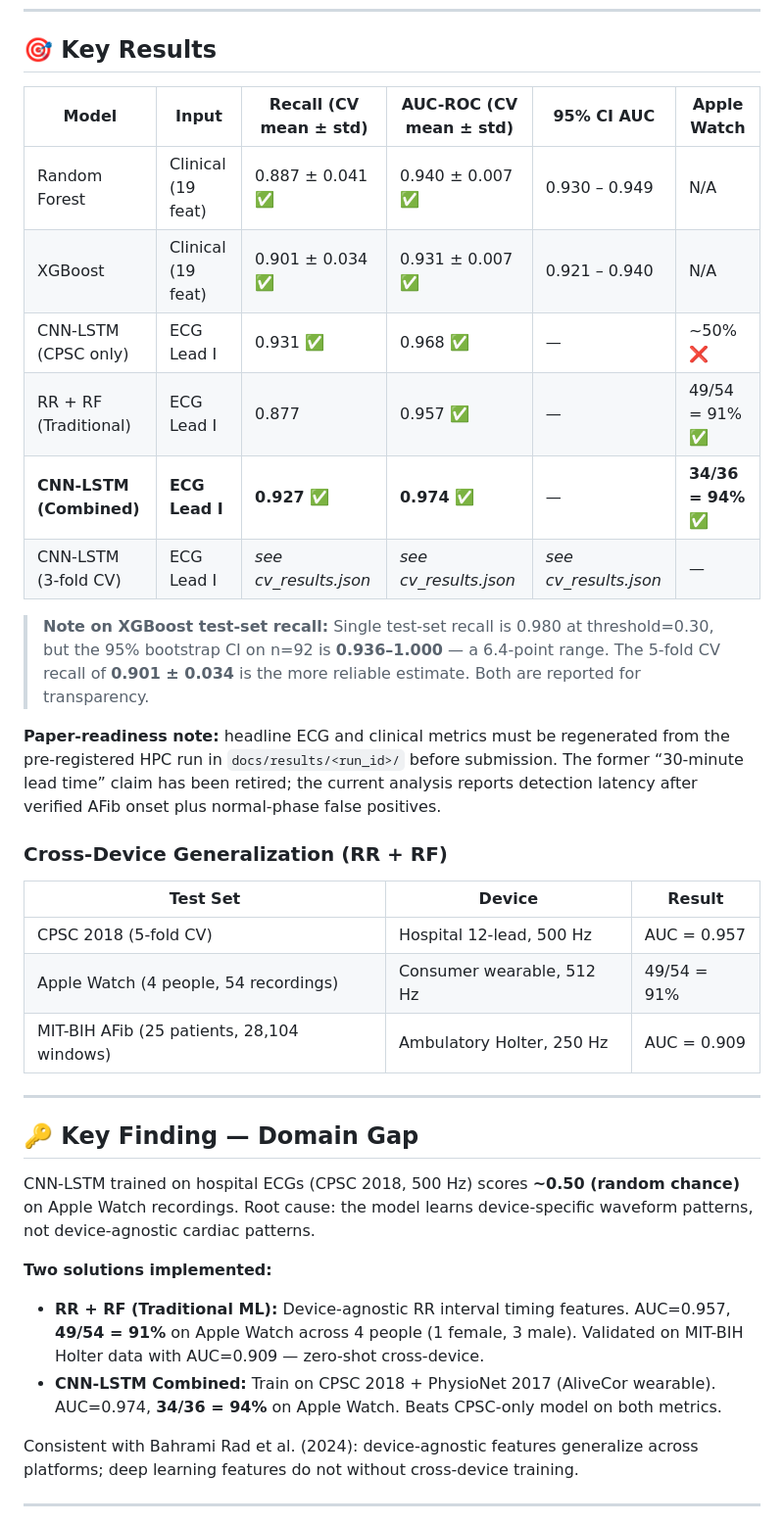
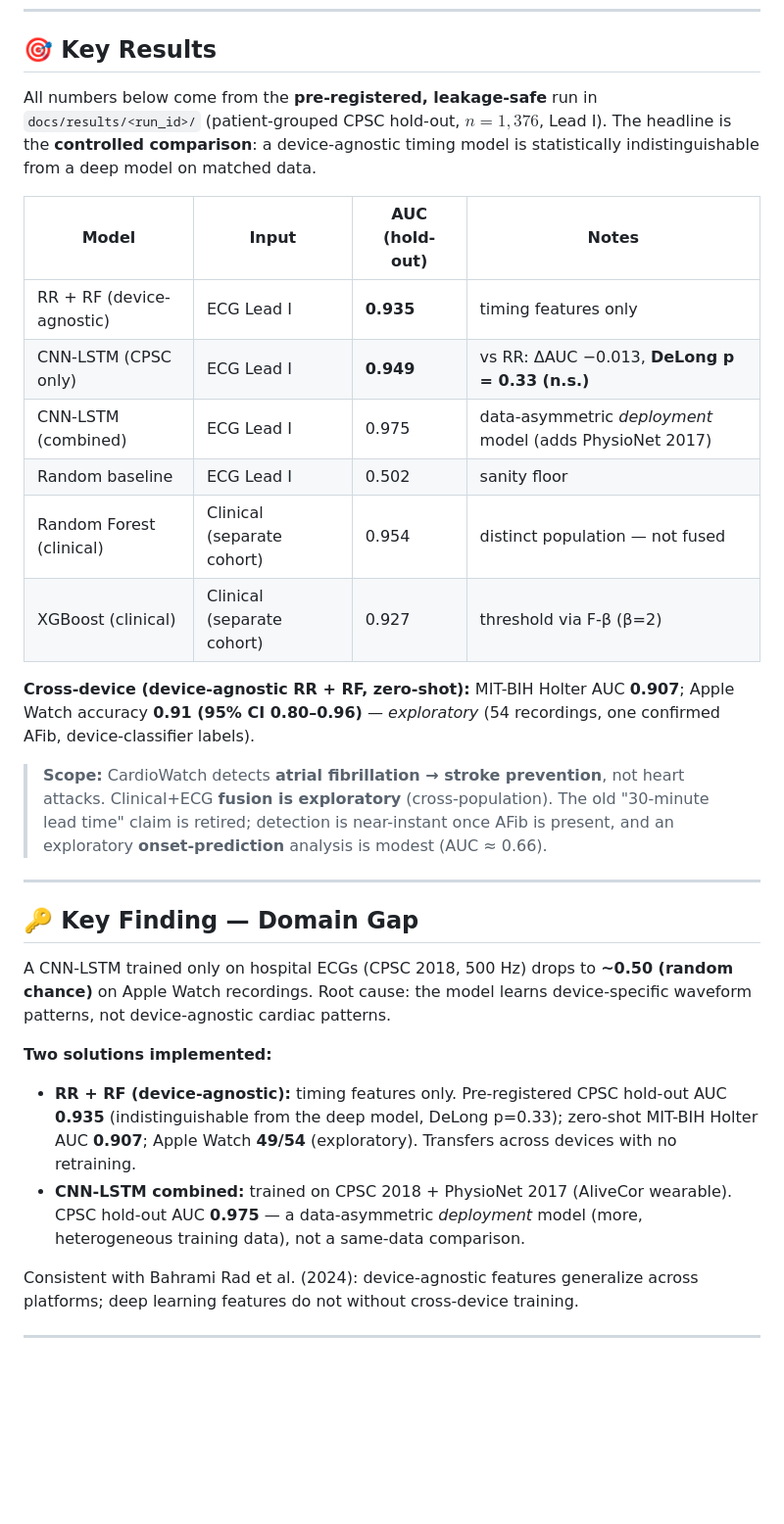
Before and after one commit to UShah1996/cardiowatch, a Markdown page: README.md, the part around one of its changes. Shown at 98% size. Drawn GitHub-style; blank space fills up the shorter version.

```diff
--- a/README.md
+++ b/README.md
@@ -23,40 +23,38 @@ The ECG component is built around **AFib detection using Lead I only** — the s
 
 ## 🎯 Key Results
 
-| Model | Input | Recall (CV mean ± std) | AUC-ROC (CV mean ± std) | 95% CI AUC | Apple Watch |
-|---|---|---|---|---|---|
-| Random Forest | Clinical (19 feat) | 0.887 ± 0.041 ✅ | 0.940 ± 0.007 ✅ | 0.930 – 0.949 | N/A |
-| XGBoost | Clinical (19 feat) | 0.901 ± 0.034 ✅ | 0.931 ± 0.007 ✅ | 0.921 – 0.940 | N/A |
-| CNN-LSTM (CPSC only) | ECG Lead I | 0.931 ✅ | 0.968 ✅ | — | ~50% ❌ |
-| RR + RF (Traditional) | ECG Lead I | 0.877 | 0.957 ✅ | — | 49/54 = 91% ✅ |
-| **CNN-LSTM (Combined)** | **ECG Lead I** | **0.927** ✅ | **0.974** ✅ | — | **34/36 = 94%** ✅ |
-| CNN-LSTM (3-fold CV) | ECG Lead I | *see cv_results.json* | *see cv_results.json* | *see cv_results.json* | — |
+All numbers below come from the **pre-registered, leakage-safe** run in
+`docs/results/<run_id>/` (patient-grouped CPSC hold-out, $n{=}1{,}376$, Lead I).
+The headline is the **controlled comparison**: a device-agnostic timing model is
+statistically indistinguishable from a deep model on matched data.
 
-> **Note on XGBoost test-set recall:** Single test-set recall is 0.980 at threshold=0.30, but the 95% bootstrap CI on n=92 is **0.936–1.000** — a 6.4-point range. The 5-fold CV recall of **0.901 ± 0.034** is the more reliable estimate. Both are reported for transparency.
+| Model | Input | AUC (hold-out) | Notes |
+|---|---|---|---|
+| RR + RF (device-agnostic) | ECG Lead I | **0.935** | timing features only |
+| CNN-LSTM (CPSC only) | ECG Lead I | **0.949** | vs RR: ΔAUC −0.013, **DeLong p = 0.33 (n.s.)** |
+| CNN-LSTM (combined) | ECG Lead I | 0.975 | data-asymmetric *deployment* model (adds PhysioNet 2017) |
+| Random baseline | ECG Lead I | 0.502 | sanity floor |
+| Random Forest (clinical) | Clinical (separate cohort) | 0.954 | distinct population — not fused |
+| XGBoost (clinical) | Clinical (separate cohort) | 0.927 | threshold via F-β (β=2) |
 
-**Paper-readiness note:** headline ECG and clinical metrics must be regenerated
-from the pre-registered HPC run in `docs/results/<run_id>/` before submission.
-The former “30-minute lead time” claim has been retired; the current analysis
-reports detection latency after verified AFib onset plus normal-phase false
-positives.
+**Cross-device (device-agnostic RR + RF, zero-shot):** MIT-BIH Holter AUC **0.907**;
+Apple Watch accuracy **0.91 (95% CI 0.80–0.96)** — *exploratory* (54 recordings,
+one confirmed AFib, device-classifier labels).
 
-### Cross-Device Generalization (RR + RF)
-
-| Test Set | Device | Result |
-|---|---|---|
-| CPSC 2018 (5-fold CV) | Hospital 12-lead, 500 Hz | AUC = 0.957 |
-| Apple Watch (4 people, 54 recordings) | Consumer wearable, 512 Hz | 49/54 = 91% |
-| MIT-BIH AFib (25 patients, 28,104 windows) | Ambulatory Holter, 250 Hz | AUC = 0.909 |
+> **Scope:** CardioWatch detects **atrial fibrillation → stroke prevention**, not
+> heart attacks. Clinical+ECG **fusion is exploratory** (cross-population). The old
+> "30-minute lead time" claim is retired; detection is near-instant once AFib is
+> present, and an exploratory **onset-prediction** analysis is modest (AUC ≈ 0.66).
 
 ---
 
 ## 🔑 Key Finding — Domain Gap
 
-CNN-LSTM trained on hospital ECGs (CPSC 2018, 500 Hz) scores **~0.50 (random chance)** on Apple Watch recordings. Root cause: the model learns device-specific waveform patterns, not device-agnostic cardiac patterns.
+A CNN-LSTM trained only on hospital ECGs (CPSC 2018, 500 Hz) drops to **~0.50 (random chance)** on Apple Watch recordings. Root cause: the model learns device-specific waveform patterns, not device-agnostic cardiac patterns.
 
 **Two solutions implemented:**
-- **RR + RF (Traditional ML):** Device-agnostic RR interval timing features. AUC=0.957, **49/54 = 91%** on Apple Watch across 4 people (1 female, 3 male). Validated on MIT-BIH Holter data with AUC=0.909 — zero-shot cross-device.
-- **CNN-LSTM Combined:** Train on CPSC 2018 + PhysioNet 2017 (AliveCor wearable). AUC=0.974, **34/36 = 94%** on Apple Watch. Beats CPSC-only model on both metrics.
+- **RR + RF (device-agnostic):** timing features only. Pre-registered CPSC hold-out AUC **0.935** (indistinguishable from the deep model, DeLong p=0.33); zero-shot MIT-BIH Holter AUC **0.907**; Apple Watch **49/54** (exploratory). Transfers across devices with no retraining.
+- **CNN-LSTM combined:** trained on CPSC 2018 + PhysioNet 2017 (AliveCor wearable). CPSC hold-out AUC **0.975** — a data-asymmetric *deployment* model (more, heterogeneous training data), not a same-data comparison.
 
 Consistent with Bahrami Rad et al. (2024): device-agnostic features generalize across platforms; deep learning features do not without cross-device training.
 
```
Also changed, not shown: other parts of README.md (+23 -17 lines).
